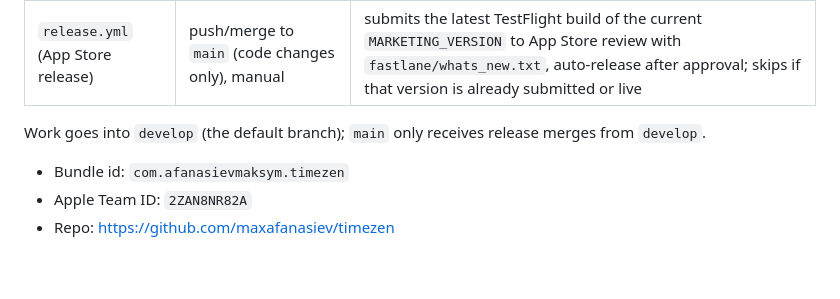
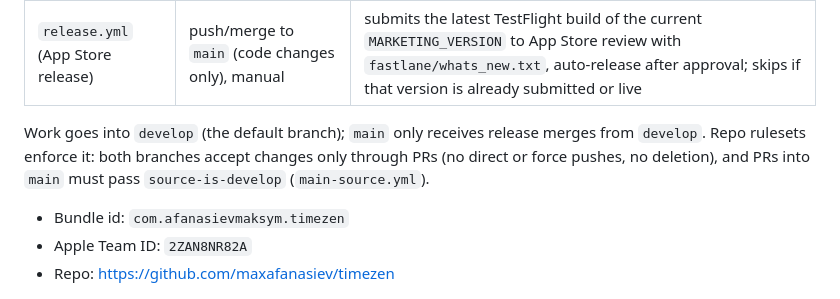
Before and after one commit to maxafanasiev/timezen, a Markdown page: RELEASE.md, the part around the change. Drawn GitHub-style; blank space fills up the shorter version.

Commit message:
docs: note the branch rulesets

```diff
--- a/RELEASE.md
+++ b/RELEASE.md
@@ -9,6 +9,8 @@ Pipeline: **GitHub Actions + Fastlane**. Signing certs/profiles are managed by *
 | `release.yml` (App Store release) | push/merge to `main` (code changes only), manual | submits the latest TestFlight build of the current `MARKETING_VERSION` to App Store review with `fastlane/whats_new.txt`, auto-release after approval; skips if that version is already submitted or live |
 
 Work goes into `develop` (the default branch); `main` only receives release merges from `develop`.
+Repo rulesets enforce it: both branches accept changes only through PRs (no direct or force
+pushes, no deletion), and PRs into `main` must pass `source-is-develop` (`main-source.yml`).
 
 - Bundle id: `com.afanasievmaksym.timezen`
 - Apple Team ID: `2ZAN8NR82A`
```
